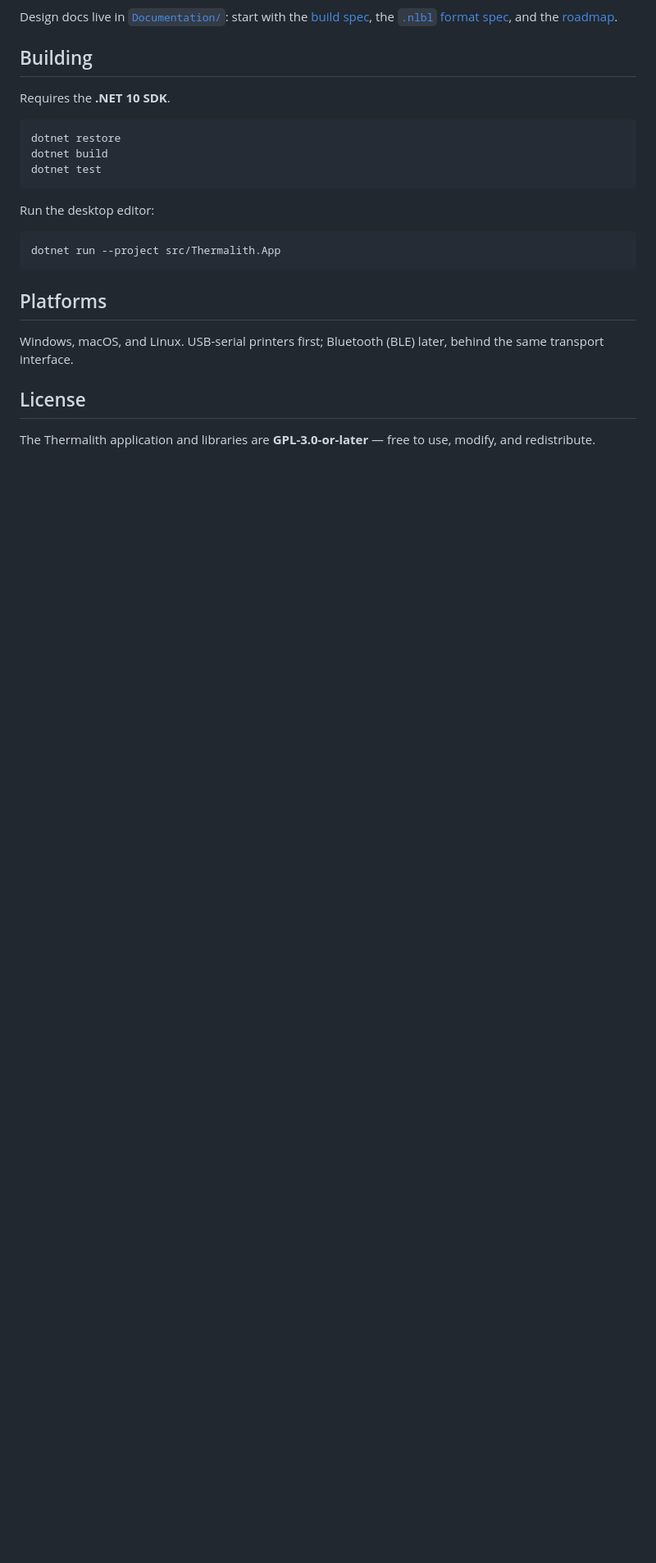
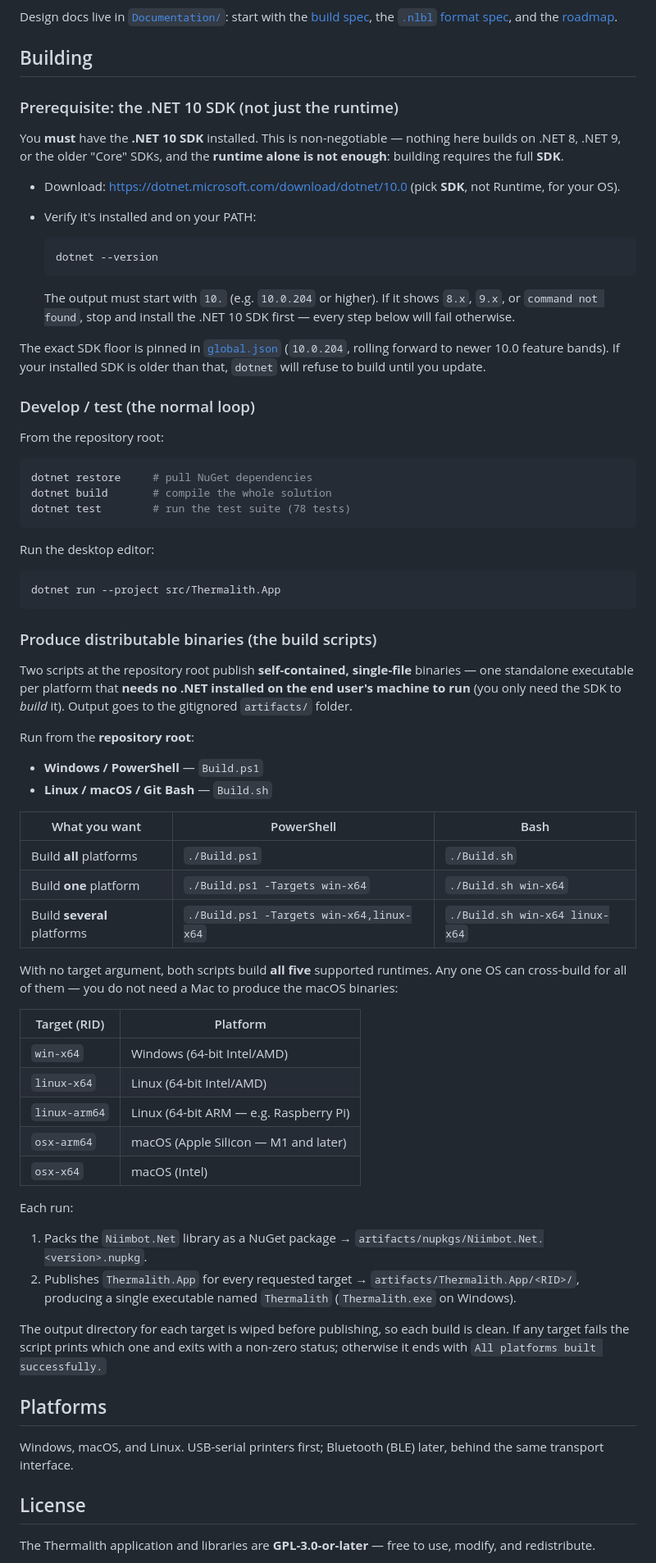
Before and after one commit to EvilGeniusLabs-ca/Thermalith, a Markdown page: README.md, the part around one of its changes. Shown at 82% size. GitHub-like rendering; blank space fills up the shorter version.

Commit message:
docs: README Building section — .NET 10 SDK requirement (emphasized), dev loop, and full Build.ps1/Build.sh usage (switches, target RIDs, output, self-contained single-file)

````diff
--- a/README.md
+++ b/README.md
@@ -31,12 +31,29 @@ Design docs live in [`Documentation/`](Documentation/): start with the [build sp
 
 ## Building
 
-Requires the **.NET 10 SDK**.
+### Prerequisite: the .NET 10 SDK (not just the runtime)
+
+You **must** have the **.NET 10 SDK** installed. This is non-negotiable — nothing here builds on .NET 8, .NET 9, or the older "Core" SDKs, and the **runtime alone is not enough**: building requires the full **SDK**.
+
+- Download: <https://dotnet.microsoft.com/download/dotnet/10.0> (pick **SDK**, not Runtime, for your OS).
+- Verify it's installed and on your PATH:
+
+  ```bash
+  dotnet --version
+  ```
+
+  The output must start with `10.` (e.g. `10.0.204` or higher). If it shows `8.x`, `9.x`, or `command not found`, stop and install the .NET 10 SDK first — every step below will fail otherwise.
+
+The exact SDK floor is pinned in [`global.json`](global.json) (`10.0.204`, rolling forward to newer 10.0 feature bands). If your installed SDK is older than that, `dotnet` will refuse to build until you update.
+
+### Develop / test (the normal loop)
+
+From the repository root:
 
 ```bash
-dotnet restore
-dotnet build
-dotnet test
+dotnet restore     # pull NuGet dependencies
+dotnet build       # compile the whole solution
+dotnet test        # run the test suite (78 tests)
 ```
 
 Run the desktop editor:
@@ -44,6 +61,38 @@ Run the desktop editor:
 ```bash
 dotnet run --project src/Thermalith.App
 ```
+
+### Produce distributable binaries (the build scripts)
+
+Two scripts at the repository root publish **self-contained, single-file** binaries — one standalone executable per platform that **needs no .NET installed on the end user's machine to run** (you only need the SDK to *build* it). Output goes to the gitignored `artifacts/` folder.
+
+Run from the **repository root**:
+
+- **Windows / PowerShell** — `Build.ps1`
+- **Linux / macOS / Git Bash** — `Build.sh`
+
+| What you want | PowerShell | Bash |
+|---|---|---|
+| Build **all** platforms | `./Build.ps1` | `./Build.sh` |
+| Build **one** platform | `./Build.ps1 -Targets win-x64` | `./Build.sh win-x64` |
+| Build **several** platforms | `./Build.ps1 -Targets win-x64,linux-x64` | `./Build.sh win-x64 linux-x64` |
+
+With no target argument, both scripts build **all five** supported runtimes. Any one OS can cross-build for all of them — you do not need a Mac to produce the macOS binaries:
+
+| Target (RID) | Platform |
+|---|---|
+| `win-x64` | Windows (64-bit Intel/AMD) |
+| `linux-x64` | Linux (64-bit Intel/AMD) |
+| `linux-arm64` | Linux (64-bit ARM — e.g. Raspberry Pi) |
+| `osx-arm64` | macOS (Apple Silicon — M1 and later) |
+| `osx-x64` | macOS (Intel) |
+
+Each run:
+
+1. Packs the `Niimbot.Net` library as a NuGet package → `artifacts/nupkgs/Niimbot.Net.<version>.nupkg`.
+2. Publishes `Thermalith.App` for every requested target → `artifacts/Thermalith.App/<RID>/`, producing a single executable named `Thermalith` (`Thermalith.exe` on Windows).
+
+The output directory for each target is wiped before publishing, so each build is clean. If any target fails the script prints which one and exits with a non-zero status; otherwise it ends with `All platforms built successfully.`
 
 ## Platforms
 
````
Also changed, not shown: other parts of README.md (+1 -1 lines).
